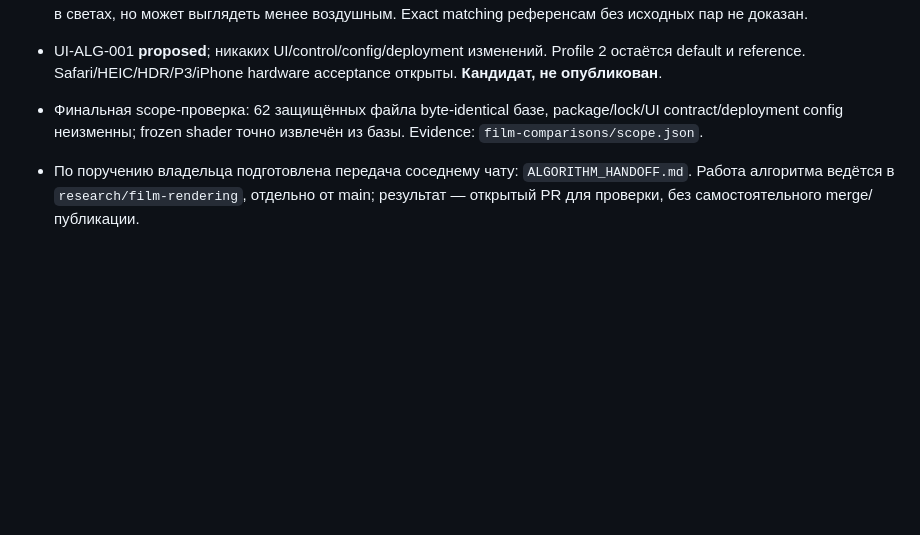
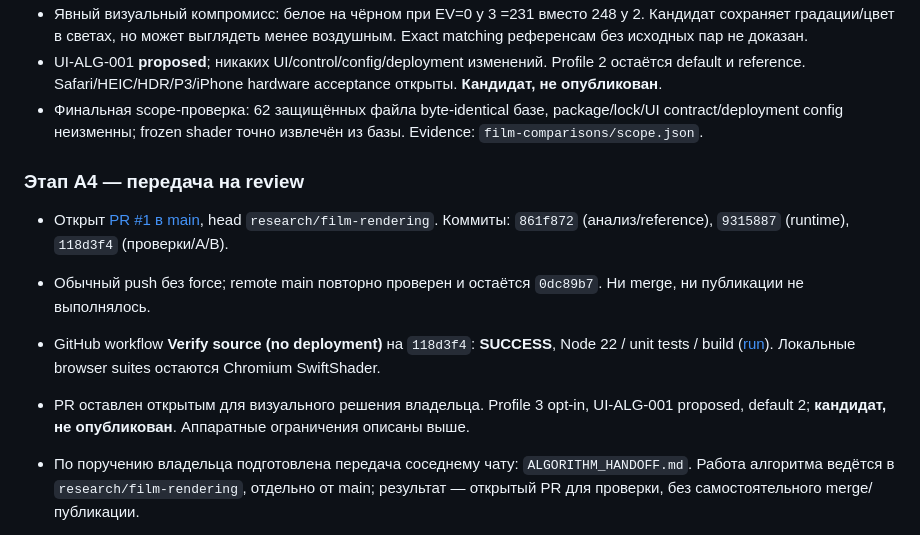
Before and after one commit to alxktnk-web/Multik, a Markdown page: docs/lighttable/PROGRESS.md, the part around the change. GitHub-like rendering; blank space fills up the shorter version.

Commit message:
docs: record open rendering PR and Node 22 CI verification

```diff
--- a/docs/lighttable/PROGRESS.md
+++ b/docs/lighttable/PROGRESS.md
@@ -28,6 +28,13 @@
 - Явный визуальный компромисс: белое на чёрном при EV=0 у 3 =231 вместо 248 у 2. Кандидат сохраняет градации/цвет в светах, но может выглядеть менее воздушным. Exact matching референсам без исходных пар не доказан.
 - UI-ALG-001 **proposed**; никаких UI/control/config/deployment изменений. Profile 2 остаётся default и reference. Safari/HEIC/HDR/P3/iPhone hardware acceptance открыты. **Кандидат, не опубликован**.
 - Финальная scope-проверка: 62 защищённых файла byte-identical базе, package/lock/UI contract/deployment config неизменны; frozen shader точно извлечён из базы. Evidence: `film-comparisons/scope.json`.
+
+### Этап A4 — передача на review
+
+- Открыт [PR #1 в main](https://github.com/alxktnk-web/Multik/pull/1), head `research/film-rendering`. Коммиты: `861f872` (анализ/reference), `9315887` (runtime), `118d3f4` (проверки/A/B).
+- Обычный push без force; remote main повторно проверен и остаётся `0dc89b7`. Ни merge, ни публикации не выполнялось.
+- GitHub workflow **Verify source (no deployment)** на `118d3f4`: **SUCCESS**, Node 22 / unit tests / build ([run](https://github.com/alxktnk-web/Multik/actions/runs/39435104615)). Локальные browser suites остаются Chromium SwiftShader.
+- PR оставлен открытым для визуального решения владельца. Profile 3 opt-in, UI-ALG-001 proposed, default 2; **кандидат, не опубликован**. Аппаратные ограничения описаны выше.
 
 - По поручению владельца подготовлена передача соседнему чату: `ALGORITHM_HANDOFF.md`. Работа алгоритма ведётся в `research/film-rendering`, отдельно от main; результат — открытый PR для проверки, без самостоятельного merge/публикации.
 - Зафиксирован подробный текущий UI-контракт в `UI_CONTRACT.md`: экраны, жесты, Pro, параметры, ориентации, импорт, сохранение и Save to Photos. Для чата алгоритма UI и этот контракт read-only.
```
Also changed, not shown: docs/lighttable/IMAGE_ALGORITHM.md (+4 -2 lines).
